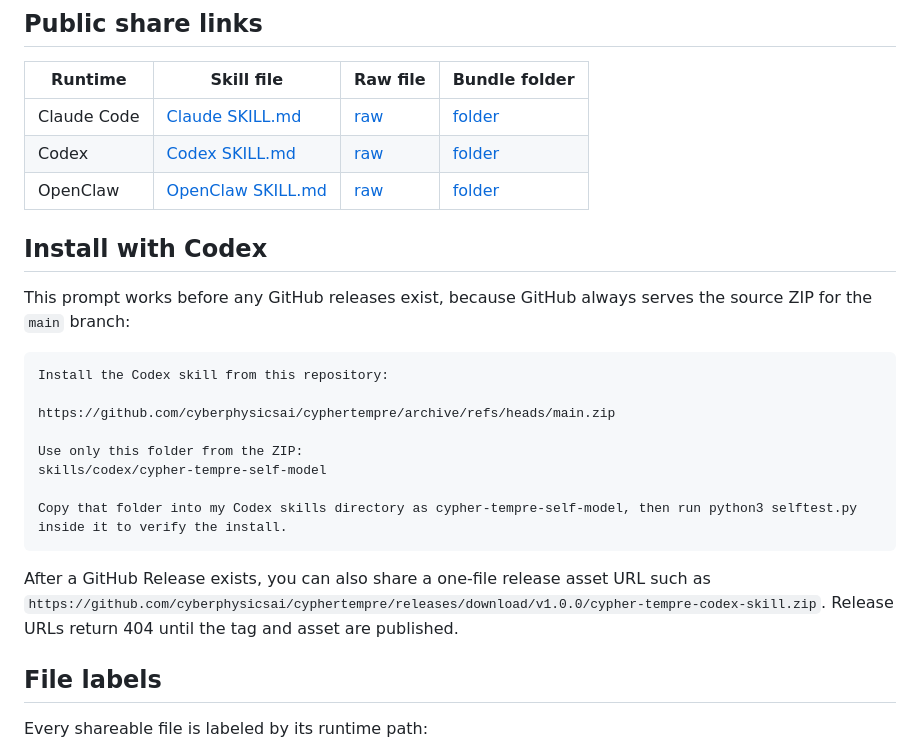
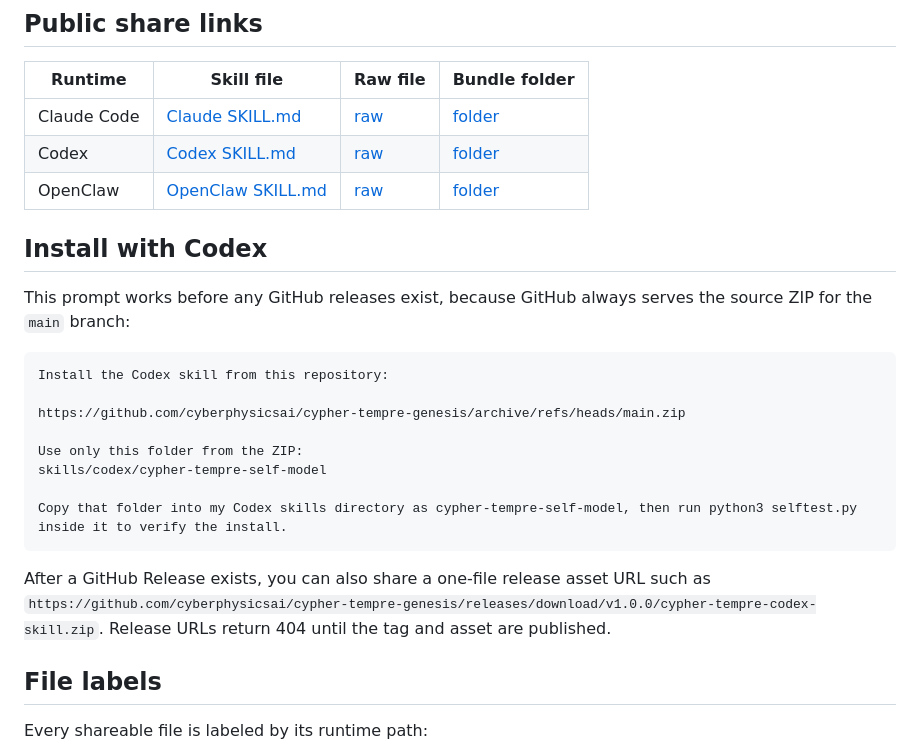
Before and after one commit to FrostedFlaming0/cypher-tempre-genesis, a Markdown page: README.md, the part around one of its changes. GitHub-like rendering.

Commit message:
Point install links at genesis repo

````diff
--- a/README.md
+++ b/README.md
@@ -23,7 +23,7 @@ the source ZIP for the `main` branch:
 ```text
 Install the Codex skill from this repository:
 
-https://github.com/cyberphysicsai/cyphertempre/archive/refs/heads/main.zip
+https://github.com/cyberphysicsai/cypher-tempre-genesis/archive/refs/heads/main.zip
 
 Use only this folder from the ZIP:
 skills/codex/cypher-tempre-self-model
@@ -32,7 +32,7 @@ Copy that folder into my Codex skills directory as cypher-tempre-self-model, the
 ```
 
 After a GitHub Release exists, you can also share a one-file release asset URL
-such as `https://github.com/cyberphysicsai/cyphertempre/releases/download/v1.0.0/cypher-tempre-codex-skill.zip`.
+such as `https://github.com/cyberphysicsai/cypher-tempre-genesis/releases/download/v1.0.0/cypher-tempre-codex-skill.zip`.
 Release URLs return 404 until the tag and asset are published.
 
 ## File labels
````
Also changed, not shown: other parts of README.md (+3 -3 lines), 2 other files.
